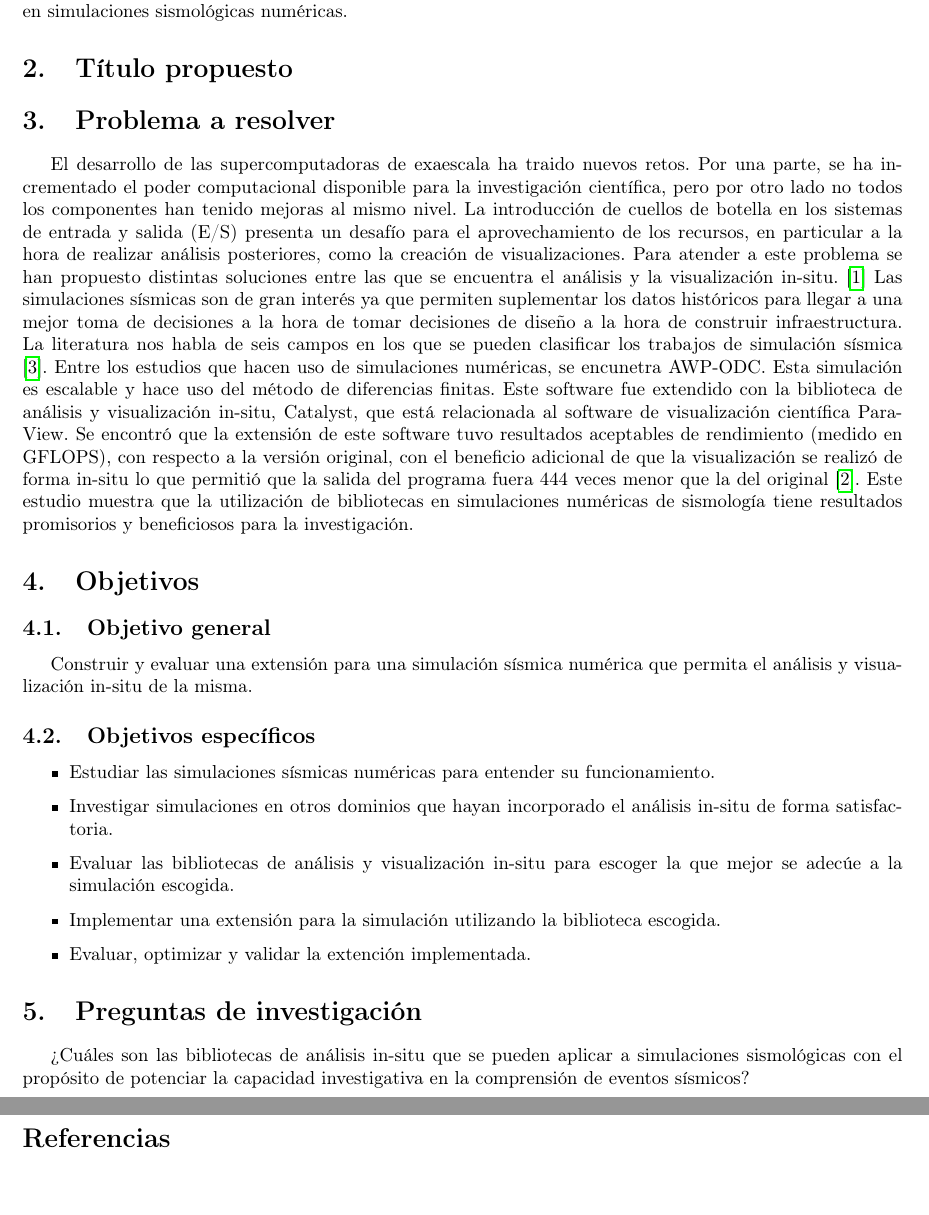
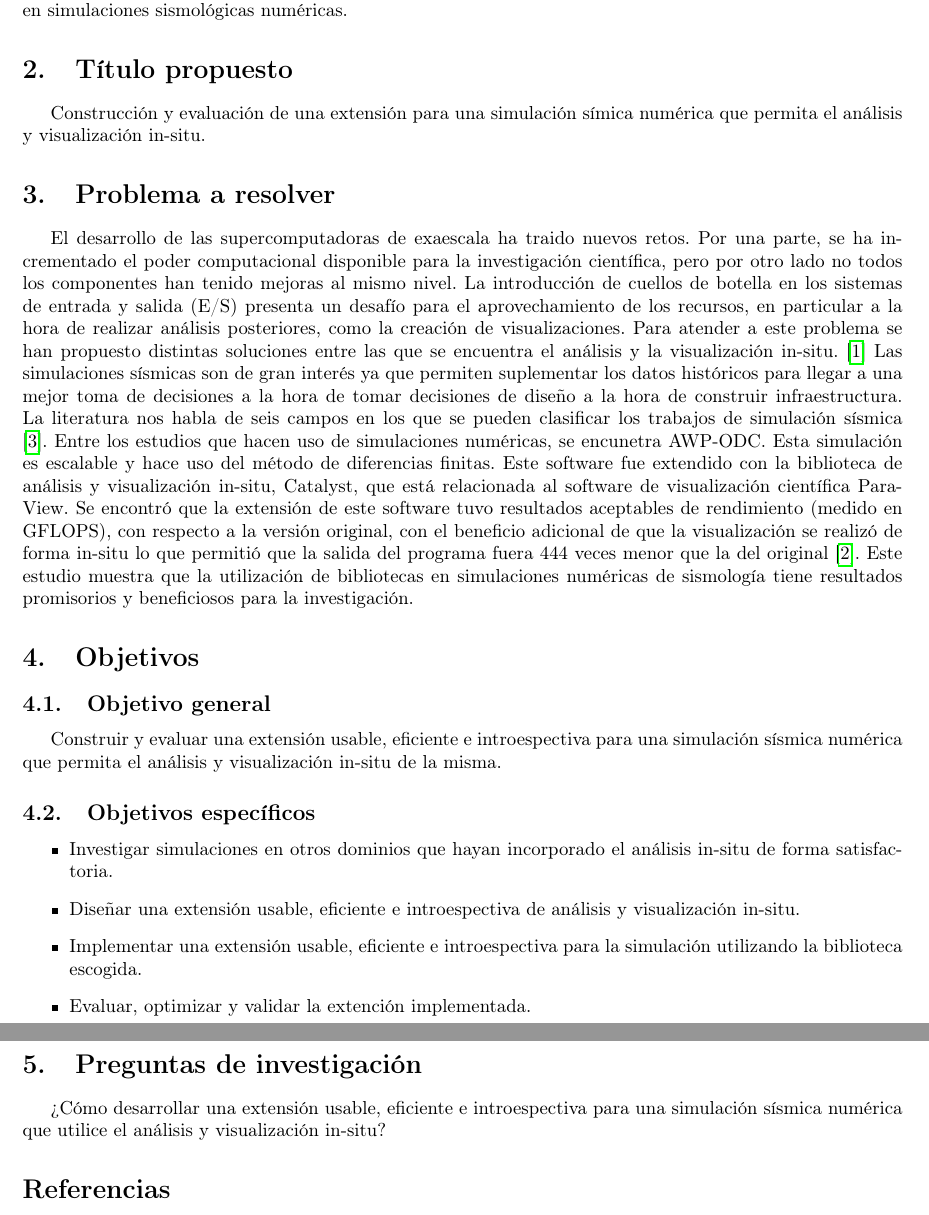
Before and after one commit to caschb/seminario, a LaTeX document (segunda_entrega/document.tex): two parts of pages 1 and 2 of 2, joined at a grey line, cut so that both start at the same text, the shorter picture padded with empty space. Compiled offline with pdfLaTeX.

Commit message:
Applied feedback

```diff
--- a/segunda_entrega/document.tex
+++ b/segunda_entrega/document.tex
@@ -14,25 +14,25 @@
 \maketitle
 
 \section{Tema de investigación}
-Para este proyecto se propone estudiar la aplicabilidad de bibliotecas de análisis y visualización in-situ en simulaciones sismológicas numéricas.
+ Para este proyecto se propone estudiar la aplicabilidad de bibliotecas de análisis y visualización in-situ en simulaciones sismológicas numéricas.
 \section{Título propuesto}
+Construcción y evaluación de una extensión para una simulación símica numérica que permita el análisis y visualización in-situ.
 \section{Problema a resolver}
 El desarrollo de las supercomputadoras de exaescala ha traido nuevos retos. Por una parte, se ha incrementado el poder computacional disponible para la investigación científica, pero por otro lado no todos los componentes han tenido mejoras al mismo nivel. La introducción de cuellos de botella en los sistemas de entrada y salida (E/S) presenta un desafío para el aprovechamiento de los recursos, en particular a la hora de realizar análisis posteriores, como la creación de visualizaciones. Para atender a este problema se han propuesto distintas soluciones entre las que se encuentra el análisis y la visualización in-situ. \cite{akira_kageyama_approach_2014}
 Las simulaciones sísmicas son de gran interés ya que permiten suplementar los datos históricos para llegar a una mejor toma de decisiones a la hora de tomar decisiones de diseño a la hora de construir infraestructura. La literatura nos habla de seis campos en los que se pueden clasificar los trabajos de simulación sísmica \cite{poursartip_large-scale_2020}. Entre los estudios que hacen uso de simulaciones numéricas, se encunetra AWP-ODC. Esta simulación es escalable y hace uso del método de diferencias finitas. Este software fue extendido con la biblioteca de análisis y visualización in-situ, Catalyst, que está relacionada al software de visualización científica ParaView. Se encontró que la extensión de este software tuvo resultados aceptables de rendimiento (medido en GFLOPS), con respecto a la versión original, con el beneficio adicional de que la visualización se realizó de forma in-situ lo que permitió que la salida del programa fuera 444 veces menor que la del original \cite{mu_-situ_2019}. Este estudio muestra que la utilización de bibliotecas en simulaciones numéricas de sismología tiene resultados promisorios y beneficiosos para la investigación.
 \section{Objetivos}
 \subsection{Objetivo general}
-Construir y evaluar una extensión para una simulación sísmica numérica que permita el análisis y visualización in-situ de la misma.
+Construir y evaluar una extensión usable, eficiente e introespectiva para una simulación sísmica numérica que permita el análisis y visualización in-situ de la misma.
 \subsection{Objetivos específicos}
 \begin{itemize}
-  \item Estudiar las simulaciones sísmicas numéricas para entender su funcionamiento.
   \item Investigar simulaciones en otros dominios que hayan incorporado el análisis in-situ de forma satisfactoria.
-  \item Evaluar las bibliotecas de análisis y visualización in-situ para escoger la que mejor se adecúe a la simulación escogida.
-  \item Implementar una extensión para la simulación utilizando la biblioteca escogida.
+  \item Diseñar una extensión usable, eficiente e introespectiva de análisis y visualización in-situ.
+  \item Implementar una extensión usable, eficiente e introespectiva para la simulación utilizando la biblioteca escogida.
   \item Evaluar, optimizar y validar la extención implementada.
 \end{itemize}
 
 \section{Preguntas de investigación}
-¿Cuáles son las bibliotecas de análisis in-situ que se pueden aplicar a simulaciones sismológicas con el propósito de potenciar la capacidad investigativa en la comprensión de eventos sísmicos?
+¿Cómo desarrollar una extensión usable, eficiente e introespectiva para una simulación sísmica numérica que utilice el análisis y visualización in-situ?
 
 \printbibliography
 
```
